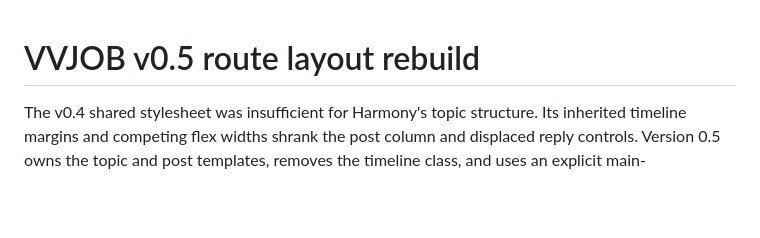
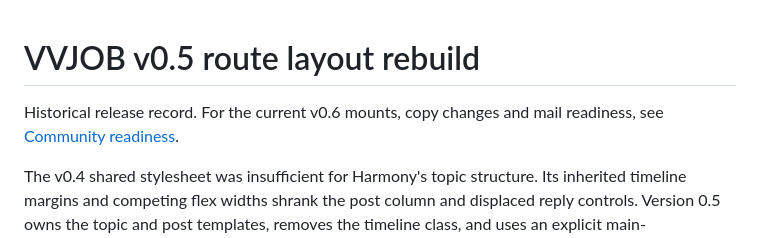
Before and after one commit to vnforver02/vvjob, a Markdown page: docs/DEEP_UI.md, the part around the change. Rendered like a GitHub page; blank space fills up the shorter version.

```diff
--- a/docs/DEEP_UI.md
+++ b/docs/DEEP_UI.md
@@ -1,4 +1,6 @@
 # VVJOB v0.5 route layout rebuild
+
+Historical release record. For the current v0.6 mounts, copy changes and mail readiness, see [Community readiness](COMMUNITY_READINESS.md).
 
 The v0.4 shared stylesheet was insufficient for Harmony's topic structure. Its inherited timeline margins and competing flex widths shrank the post column and displaced reply controls. Version 0.5 owns the topic and post templates, removes the timeline class, and uses an explicit main-column/sidebar grid. Every post has a bounded avatar/header/content/footer layout. Quoted parents and expanded replies have their own containers. Dynamically loaded posts use the same native template blocks.
 
```
Also changed, not shown: docs/COMMUNITY_READINESS.md (+4 -0 lines).
